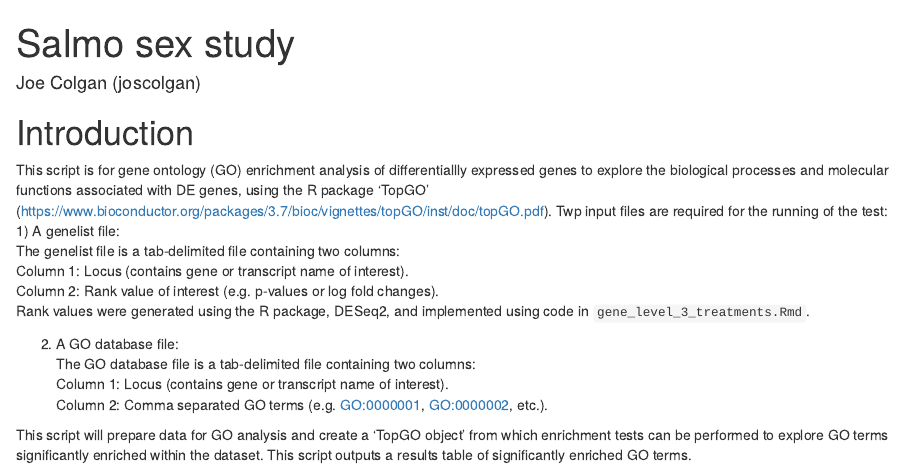
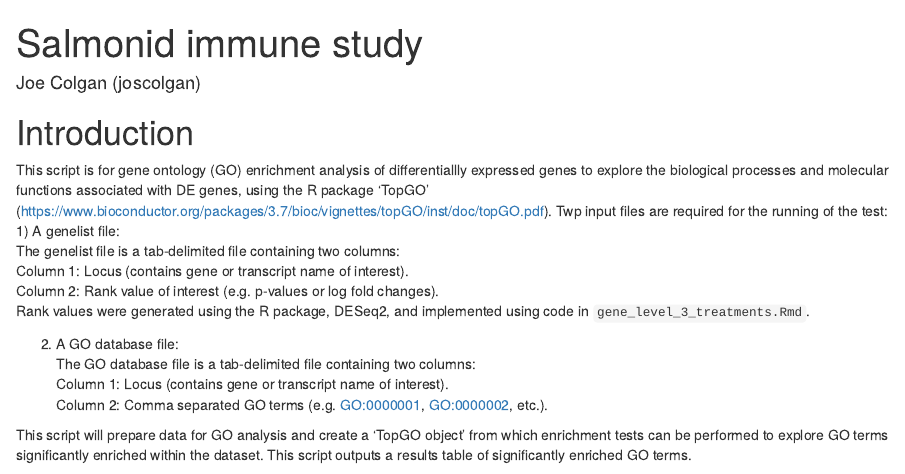
Before and after one commit to Joscolgan/salmonid_immune_study, an R Markdown document (07_gene_ontology_enrichment_analysis/02_KS_test/go_enrichment_analysis.Rmd): the page in a window 1100 px wide, from its top. Rendered offline with R 4.5, knitr and Pandoc, with nearby package versions; drawn as R Markdown's standard HTML page in place of the format the file asks for; some code elsewhere in the file could not run offline.

Commit message:
Update go_enrichment_analysis.Rmd

```diff
--- a/07_gene_ontology_enrichment_analysis/02_KS_test/go_enrichment_analysis.Rmd
+++ b/07_gene_ontology_enrichment_analysis/02_KS_test/go_enrichment_analysis.Rmd
@@ -1,5 +1,5 @@
 ---
-title: "Salmo sex study"
+title: "Salmonid immune study"
 output: go_enrichment_analysis.html
 author: Joe Colgan (joscolgan)
 ---
```
